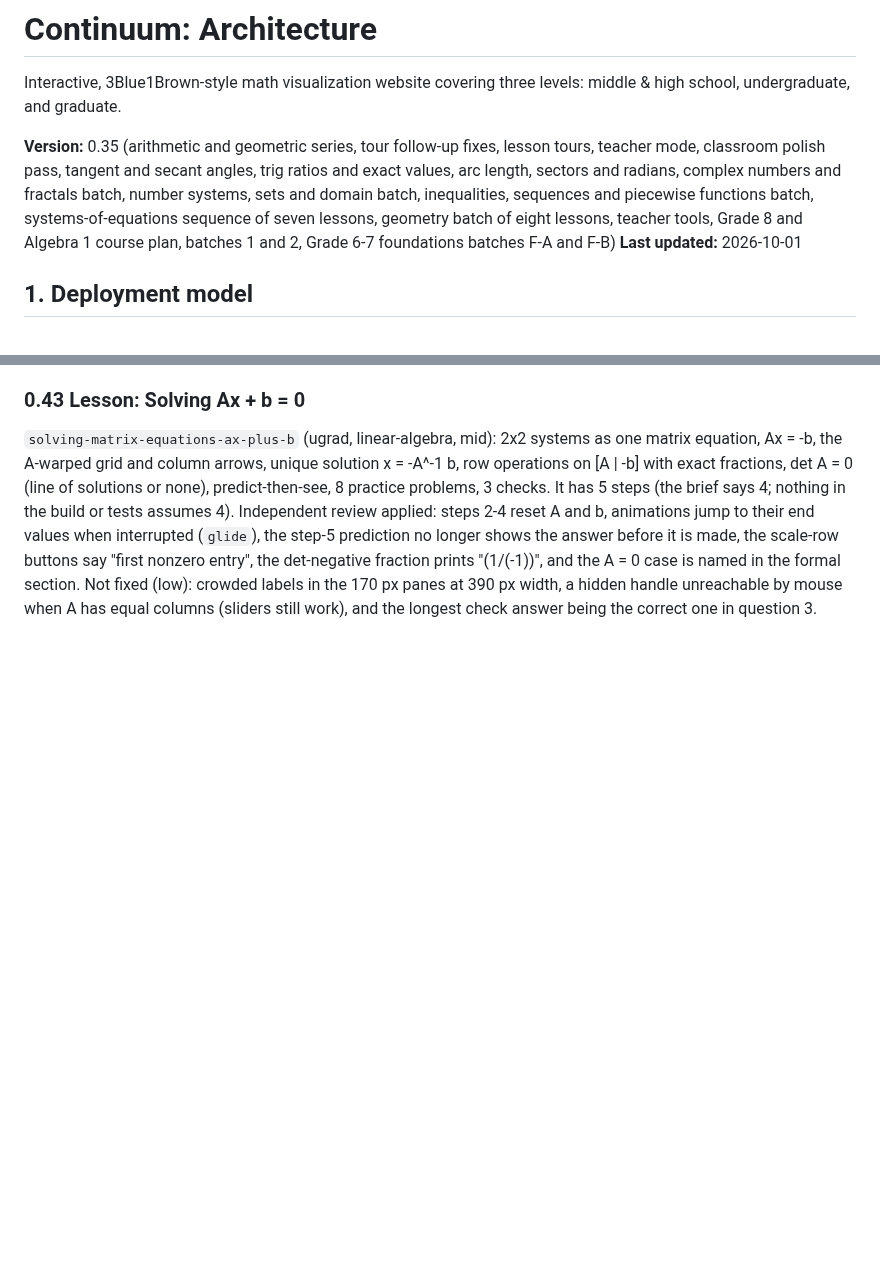
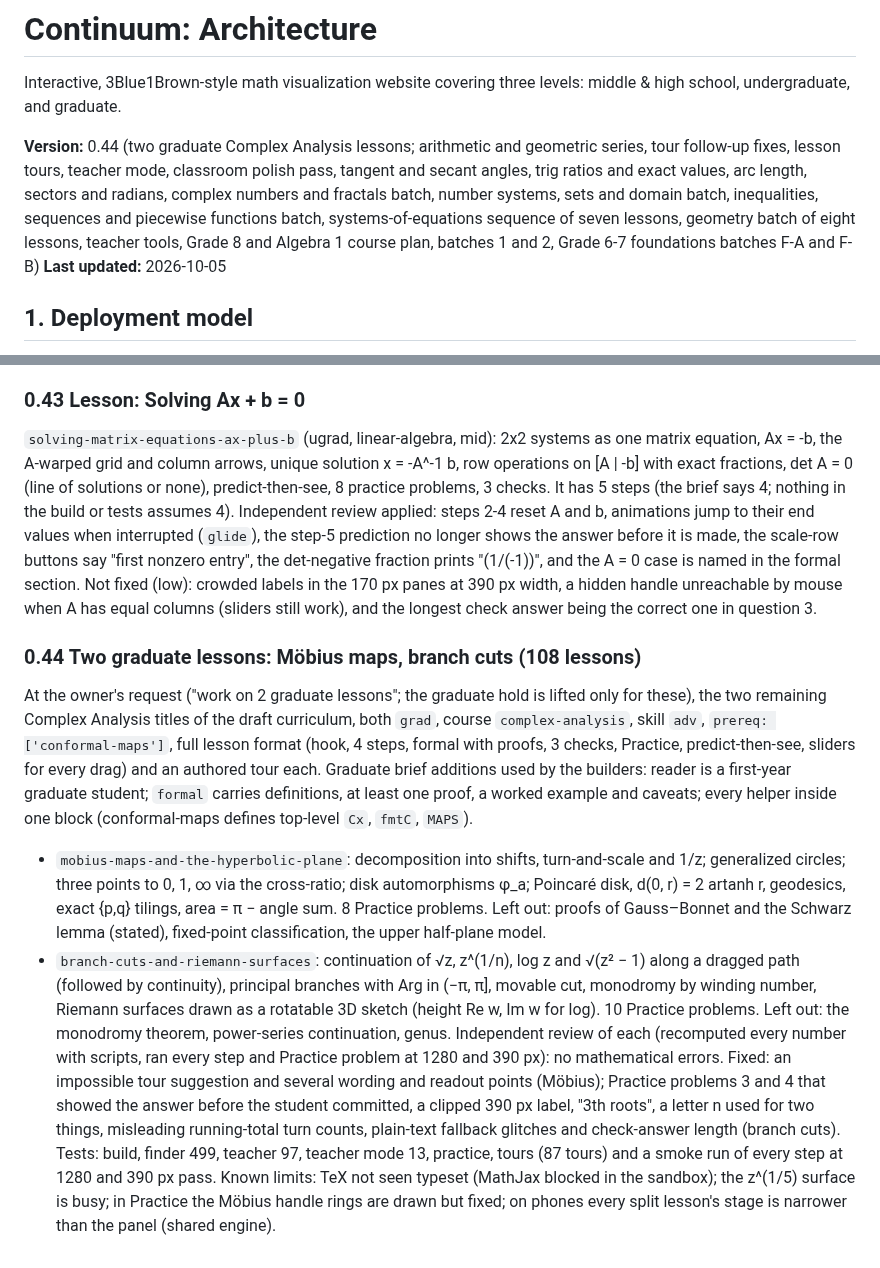
Before and after one commit to msayers01/math-visualized, a Markdown page: ARCHITECTURE.md, 2 parts joined by grey strips. Drawn GitHub-style; blank space fills up the shorter version.

```diff
--- a/ARCHITECTURE.md
+++ b/ARCHITECTURE.md
@@ -2,8 +2,8 @@
 
 Interactive, 3Blue1Brown-style math visualization website covering three levels: middle & high school, undergraduate, and graduate.
 
-**Version:** 0.35 (arithmetic and geometric series, tour follow-up fixes, lesson tours, teacher mode, classroom polish pass, tangent and secant angles, trig ratios and exact values, arc length, sectors and radians, complex numbers and fractals batch, number systems, sets and domain batch, inequalities, sequences and piecewise functions batch, systems-of-equations sequence of seven lessons, geometry batch of eight lessons, teacher tools, Grade 8 and Algebra 1 course plan, batches 1 and 2, Grade 6-7 foundations batches F-A and F-B)
-**Last updated:** 2026-10-01
+**Version:** 0.44 (two graduate Complex Analysis lessons; arithmetic and geometric series, tour follow-up fixes, lesson tours, teacher mode, classroom polish pass, tangent and secant angles, trig ratios and exact values, arc length, sectors and radians, complex numbers and fractals batch, number systems, sets and domain batch, inequalities, sequences and piecewise functions batch, systems-of-equations sequence of seven lessons, geometry batch of eight lessons, teacher tools, Grade 8 and Algebra 1 course plan, batches 1 and 2, Grade 6-7 foundations batches F-A and F-B)
+**Last updated:** 2026-10-05
 
 ## 1. Deployment model
 
@@ -490,3 +490,9 @@ Seven fresh reviewers (none wrote the lessons) each took two lessons, recomputed
 
 ### 0.43 Lesson: Solving Ax + b = 0
 `solving-matrix-equations-ax-plus-b` (ugrad, linear-algebra, mid): 2x2 systems as one matrix equation, Ax = -b, the A-warped grid and column arrows, unique solution x = -A^-1 b, row operations on [A | -b] with exact fractions, det A = 0 (line of solutions or none), predict-then-see, 8 practice problems, 3 checks. It has 5 steps (the brief says 4; nothing in the build or tests assumes 4). Independent review applied: steps 2-4 reset A and b, animations jump to their end values when interrupted (`glide`), the step-5 prediction no longer shows the answer before it is made, the scale-row buttons say "first nonzero entry", the det-negative fraction prints "(1/(-1))", and the A = 0 case is named in the formal section. Not fixed (low): crowded labels in the 170 px panes at 390 px width, a hidden handle unreachable by mouse when A has equal columns (sliders still work), and the longest check answer being the correct one in question 3.
+
+### 0.44 Two graduate lessons: Möbius maps, branch cuts (108 lessons)
+At the owner's request ("work on 2 graduate lessons"; the graduate hold is lifted only for these), the two remaining Complex Analysis titles of the draft curriculum, both `grad`, course `complex-analysis`, skill `adv`, `prereq: ['conformal-maps']`, full lesson format (hook, 4 steps, formal with proofs, 3 checks, Practice, predict-then-see, sliders for every drag) and an authored tour each. Graduate brief additions used by the builders: reader is a first-year graduate student; `formal` carries definitions, at least one proof, a worked example and caveats; every helper inside one block (conformal-maps defines top-level `Cx`, `fmtC`, `MAPS`).
+- `mobius-maps-and-the-hyperbolic-plane`: decomposition into shifts, turn-and-scale and 1/z; generalized circles; three points to 0, 1, ∞ via the cross-ratio; disk automorphisms φ_a; Poincaré disk, d(0, r) = 2 artanh r, geodesics, exact {p,q} tilings, area = π − angle sum. 8 Practice problems. Left out: proofs of Gauss–Bonnet and the Schwarz lemma (stated), fixed-point classification, the upper half-plane model.
+- `branch-cuts-and-riemann-surfaces`: continuation of √z, z^(1/n), log z and √(z² − 1) along a dragged path (followed by continuity), principal branches with Arg in (−π, π], movable cut, monodromy by winding number, Riemann surfaces drawn as a rotatable 3D sketch (height Re w, Im w for log). 10 Practice problems. Left out: the monodromy theorem, power-series continuation, genus.
+Independent review of each (recomputed every number with scripts, ran every step and Practice problem at 1280 and 390 px): no mathematical errors. Fixed: an impossible tour suggestion and several wording and readout points (Möbius); Practice problems 3 and 4 that showed the answer before the student committed, a clipped 390 px label, "3th roots", a letter n used for two things, misleading running-total turn counts, plain-text fallback glitches and check-answer length (branch cuts). Tests: build, finder 499, teacher 97, teacher mode 13, practice, tours (87 tours) and a smoke run of every step at 1280 and 390 px pass. Known limits: TeX not seen typeset (MathJax blocked in the sandbox); the z^(1/5) surface is busy; in Practice the Möbius handle rings are drawn but fixed; on phones every split lesson's stage is narrower than the panel (shared engine).
```
Also changed, not shown: CONTEXT.md (+7 -5 lines).
